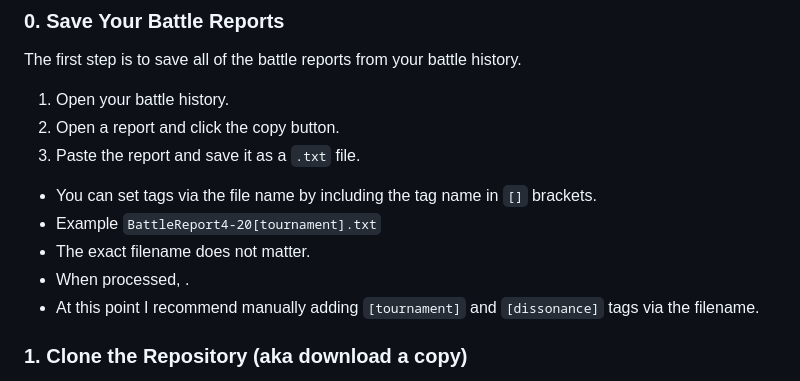
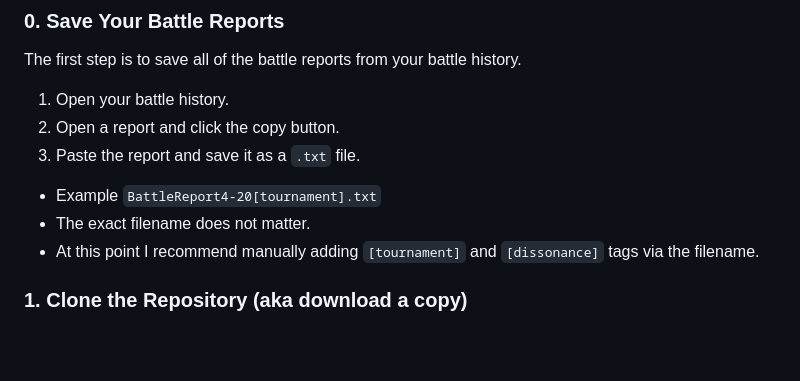
Before and after one commit to robertjuric/Tower-Analytics, a Markdown page: README.md, the part around the change. Rendered like a GitHub page; blank space fills up the shorter version.

```diff
--- a/README.md
+++ b/README.md
@@ -37,10 +37,8 @@ The first step is to save all of the battle reports from your battle history.
 1. Open your battle history.
 2. Open a report and click the copy button.
 3. Paste the report and save it as a `.txt` file.
-* You can set tags via the file name by including the tag name in `[]` brackets.
 * Example `BattleReport4-20[tournament].txt`
 * The exact filename does not matter.
-* When processed, .
 * At this point I recommend manually adding `[tournament]` and `[dissonance]` tags via the filename.
 
 ### 1. Clone the Repository (aka download a copy)
```
